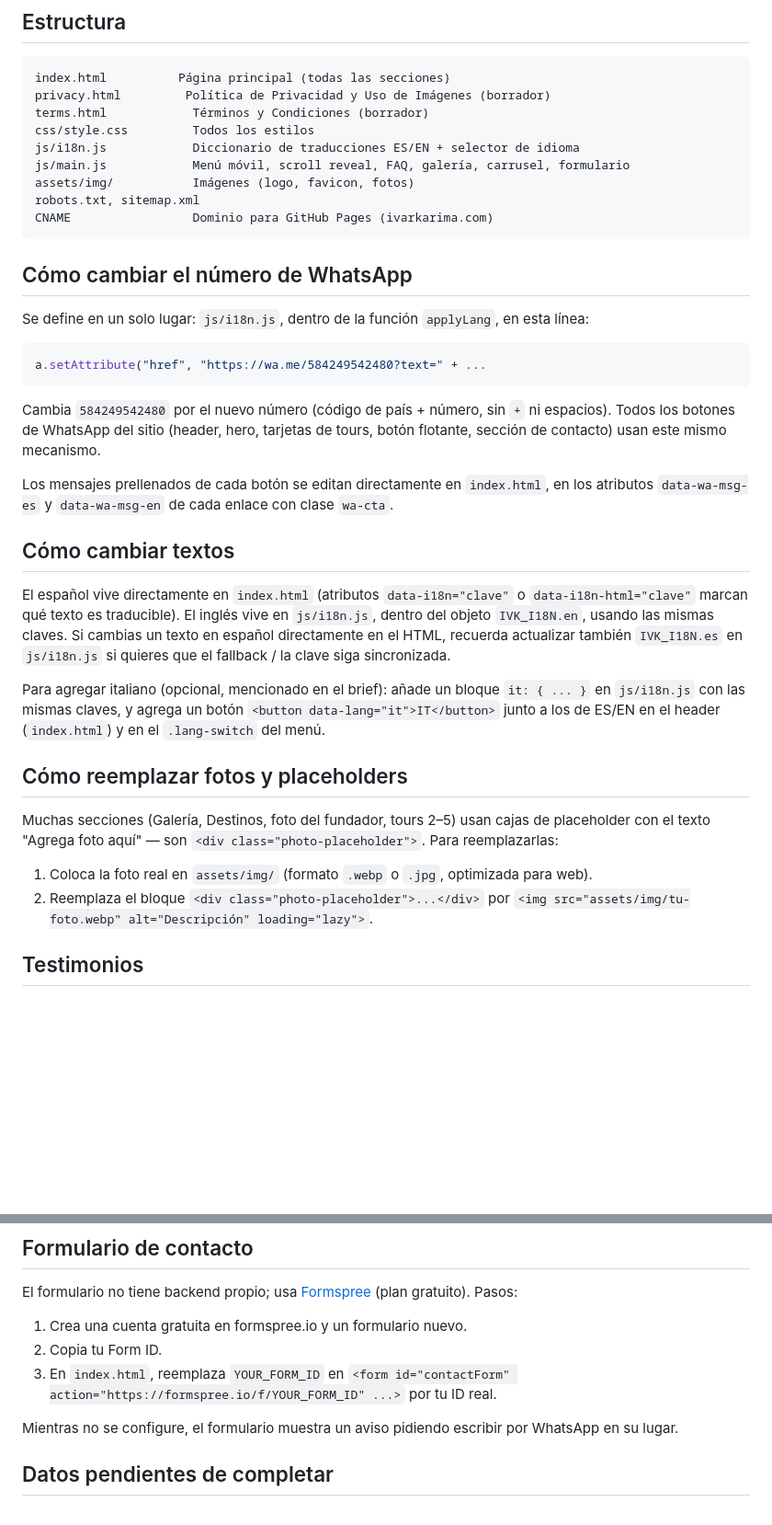
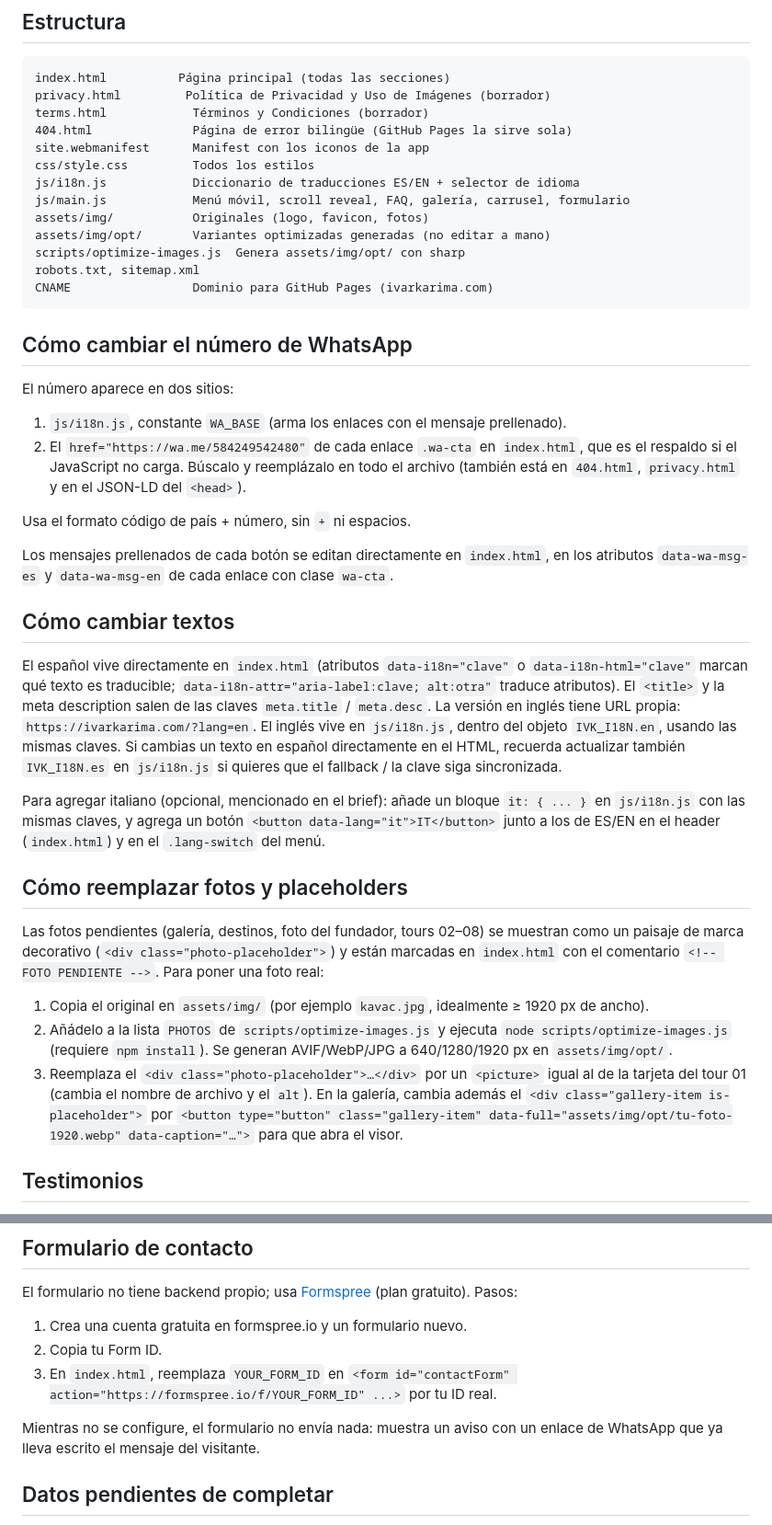
Before and after one commit to rolefigz/ivarkarima-expediciones, a Markdown page: README.md, 2 parts joined by grey strips. Shown at 92% size. GitHub-like rendering; blank space fills up the shorter version.

Commit message:
docs: README al día (WhatsApp, ?lang=en, imágenes y placeholders)
Co-Authored-By: Claude Opus 5.5 <noreply@anthropic.com>

````diff
--- a/README.md
+++ b/README.md
@@ -8,38 +8,42 @@ Sitio estático (HTML/CSS/JS, sin frameworks ni backend) para Ivarkarima Expedic
 index.html          Página principal (todas las secciones)
 privacy.html         Política de Privacidad y Uso de Imágenes (borrador)
 terms.html            Términos y Condiciones (borrador)
+404.html              Página de error bilingüe (GitHub Pages la sirve sola)
+site.webmanifest      Manifest con los iconos de la app
 css/style.css         Todos los estilos
 js/i18n.js            Diccionario de traducciones ES/EN + selector de idioma
 js/main.js            Menú móvil, scroll reveal, FAQ, galería, carrusel, formulario
-assets/img/           Imágenes (logo, favicon, fotos)
+assets/img/           Originales (logo, favicon, fotos)
+assets/img/opt/       Variantes optimizadas generadas (no editar a mano)
+scripts/optimize-images.js  Genera assets/img/opt/ con sharp
 robots.txt, sitemap.xml
 CNAME                 Dominio para GitHub Pages (ivarkarima.com)
 ```
 
 ## Cómo cambiar el número de WhatsApp
 
-Se define en un solo lugar: `js/i18n.js`, dentro de la función `applyLang`, en esta línea:
+El número aparece en dos sitios:
 
-```js
-a.setAttribute("href", "https://wa.me/584249542480?text=" + ...
-```
+1. `js/i18n.js`, constante `WA_BASE` (arma los enlaces con el mensaje prellenado).
+2. El `href="https://wa.me/584249542480"` de cada enlace `.wa-cta` en `index.html`, que es el respaldo si el JavaScript no carga. Búscalo y reemplázalo en todo el archivo (también está en `404.html`, `privacy.html` y en el JSON-LD del `<head>`).
 
-Cambia `584249542480` por el nuevo número (código de país + número, sin `+` ni espacios). Todos los botones de WhatsApp del sitio (header, hero, tarjetas de tours, botón flotante, sección de contacto) usan este mismo mecanismo.
+Usa el formato código de país + número, sin `+` ni espacios.
 
 Los mensajes prellenados de cada botón se editan directamente en `index.html`, en los atributos `data-wa-msg-es` y `data-wa-msg-en` de cada enlace con clase `wa-cta`.
 
 ## Cómo cambiar textos
 
-El español vive directamente en `index.html` (atributos `data-i18n="clave"` o `data-i18n-html="clave"` marcan qué texto es traducible). El inglés vive en `js/i18n.js`, dentro del objeto `IVK_I18N.en`, usando las mismas claves. Si cambias un texto en español directamente en el HTML, recuerda actualizar también `IVK_I18N.es` en `js/i18n.js` si quieres que el fallback / la clave siga sincronizada.
+El español vive directamente en `index.html` (atributos `data-i18n="clave"` o `data-i18n-html="clave"` marcan qué texto es traducible; `data-i18n-attr="aria-label:clave; alt:otra"` traduce atributos). El `<title>` y la meta description salen de las claves `meta.title` / `meta.desc`. La versión en inglés tiene URL propia: `https://ivarkarima.com/?lang=en`. El inglés vive en `js/i18n.js`, dentro del objeto `IVK_I18N.en`, usando las mismas claves. Si cambias un texto en español directamente en el HTML, recuerda actualizar también `IVK_I18N.es` en `js/i18n.js` si quieres que el fallback / la clave siga sincronizada.
 
 Para agregar italiano (opcional, mencionado en el brief): añade un bloque `it: { ... }` en `js/i18n.js` con las mismas claves, y agrega un botón `<button data-lang="it">IT</button>` junto a los de ES/EN en el header (`index.html`) y en el `.lang-switch` del menú.
 
 ## Cómo reemplazar fotos y placeholders
 
-Muchas secciones (Galería, Destinos, foto del fundador, tours 2–5) usan cajas de placeholder con el texto "Agrega foto aquí" — son `<div class="photo-placeholder">`. Para reemplazarlas:
+Las fotos pendientes (galería, destinos, foto del fundador, tours 02–08) se muestran como un paisaje de marca decorativo (`<div class="photo-placeholder">`) y están marcadas en `index.html` con el comentario `<!-- FOTO PENDIENTE -->`. Para poner una foto real:
 
-1. Coloca la foto real en `assets/img/` (formato `.webp` o `.jpg`, optimizada para web).
-2. Reemplaza el bloque `<div class="photo-placeholder">...</div>` por `<img src="assets/img/tu-foto.webp" alt="Descripción" loading="lazy">`.
+1. Copia el original en `assets/img/` (por ejemplo `kavac.jpg`, idealmente ≥ 1920 px de ancho).
+2. Añádelo a la lista `PHOTOS` de `scripts/optimize-images.js` y ejecuta `node scripts/optimize-images.js` (requiere `npm install`). Se generan AVIF/WebP/JPG a 640/1280/1920 px en `assets/img/opt/`.
+3. Reemplaza el `<div class="photo-placeholder">…</div>` por un `<picture>` igual al de la tarjeta del tour 01 (cambia el nombre de archivo y el `alt`). En la galería, cambia además el `<div class="gallery-item is-placeholder">` por `<button type="button" class="gallery-item" data-full="assets/img/opt/tu-foto-1920.webp" data-caption="…">` para que abra el visor.
 
 ## Testimonios
 
@@ -53,7 +57,7 @@ El formulario no tiene backend propio; usa [Formspree](https://formspree.io) (pl
 2. Copia tu Form ID.
 3. En `index.html`, reemplaza `YOUR_FORM_ID` en `<form id="contactForm" action="https://formspree.io/f/YOUR_FORM_ID" ...>` por tu ID real.
 
-Mientras no se configure, el formulario muestra un aviso pidiendo escribir por WhatsApp en su lugar.
+Mientras no se configure, el formulario no envía nada: muestra un aviso con un enlace de WhatsApp que ya lleva escrito el mensaje del visitante.
 
 ## Datos pendientes de completar
 
````
